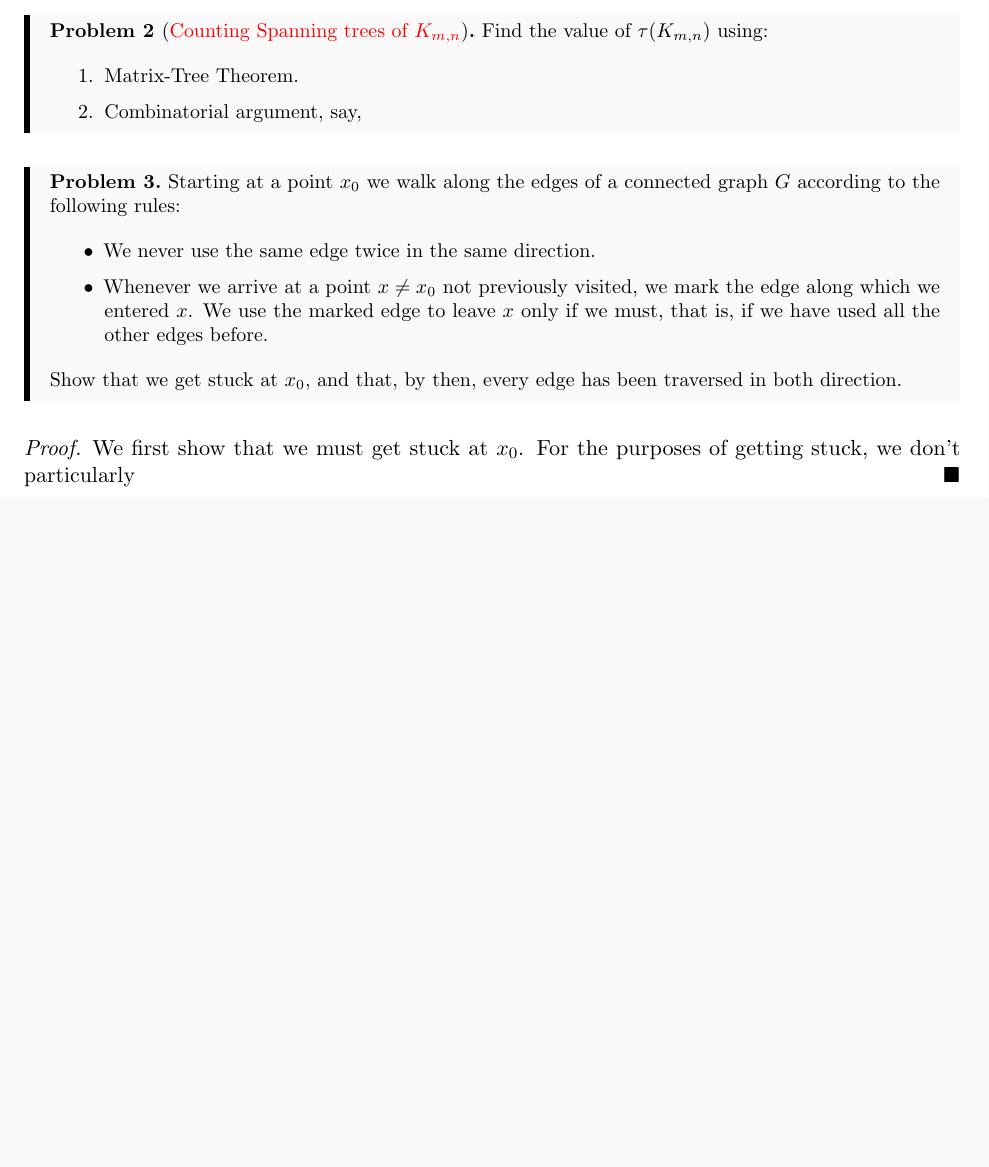
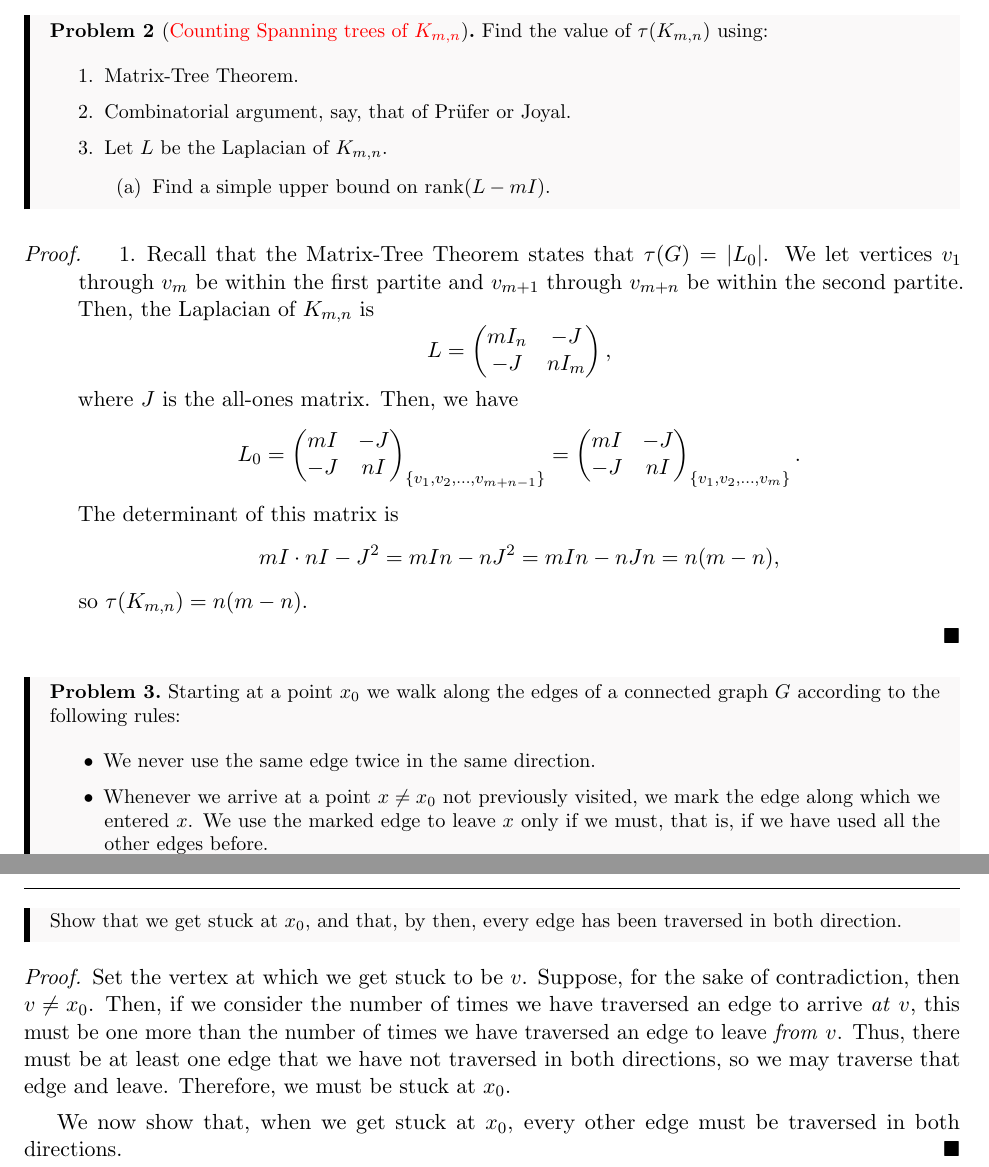
Before and after one commit to Heliscone/alg-combo, a LaTeX problem sheet (Homework/HW6/HW6.tex): part of page 2 of 2 before the commit and two parts of pages 2 and 3 of 3 after it, the two joined at a grey line, cut so that both start at the same text, the shorter picture padded with empty space. The pictures show the PDF file Homework/HW6/HW6.pdf that the author committed with the source.

Commit message:
Co-authored-by: Dallin Guisti <contact.dallin@guisti.org>

```diff
--- a/Homework/HW6/HW6.tex
+++ b/Homework/HW6/HW6.tex
@@ -36,9 +36,18 @@
     Find the value of $\tau(K_{m,n})$ using:
     \begin{enumerate}
         \item Matrix-Tree Theorem.
-        \item Combinatorial argument, say,
+        \item Combinatorial argument, say, that of Prüfer or Joyal.
+        \item Let $L$ be the Laplacian of $K_{m,n}$.
+            \begin{enumerate}[(a)]
+                \item Find a simple upper bound on $\mathop{\mathrm{rank}}(L-mI)$.
+            \end{enumerate}
     \end{enumerate}
 \end{quest}
+\begin{proof}
+    \begin{enumerate}
+        \item Recall that the Matrix-Tree Theorem states that $\tau(G) = |L_0|$. We let vertices $v_1$ through $v_m$ be within the first partite and $v_{m+1}$ through $v_{m+n}$ be within the second partite. Then, the Laplacian of $K_{m,n}$ is \[L=\begin{pmatrix}mI_n&-J\\-J&nI_m\end{pmatrix},\] where $J$ is the all-ones matrix. Then, we have \[L_0=\begin{pmatrix}mI&-J\\-J&nI\end{pmatrix}_{\{v_1,v_2,\dots,v_{m+n-1}\}}=\begin{pmatrix}mI&-J\\-J&nI\end{pmatrix}_{\{v_1,v_2,\dots,v_m\}}.\] The determinant of this matrix is \[mI\cdot nI-J^2=mIn-nJ^2=mIn-nJn=n(m-n),\] so $\tau(K_{m,n})=n(m-n)$.
+    \end{enumerate}
+\end{proof}
 \begin{quest}
     Starting at a point $x_0$ we walk along the edges of a connected graph $G$ according to the following rules:
     \begin{itemize}
@@ -48,6 +57,8 @@
     Show that we get stuck at $x_0$, and that, by then, every edge has been traversed in both direction.
 \end{quest}
 \begin{proof}
-    We first show that we must get stuck at $x_0$. For the purposes of getting stuck, we don't particularly
+    Set the vertex at which we get stuck to be $v$. Suppose, for the sake of contradiction, then $v\neq x_0$. Then, if we consider the number of times we have traversed an edge to arrive \textit{at} $v$, this must be one more than the number of times we have traversed an edge to leave \textit{from} $v$. Thus, there must be at least one edge that we have not traversed in both directions, so we may traverse that edge and leave. Therefore, we must be stuck at $x_0$.
+
+    We now show that, when we get stuck at $x_0$, every other edge must be traversed in both directions.
 \end{proof}
 \end{document}
```
Also changed, not shown: Homework/HW6/HW6.pdf.
